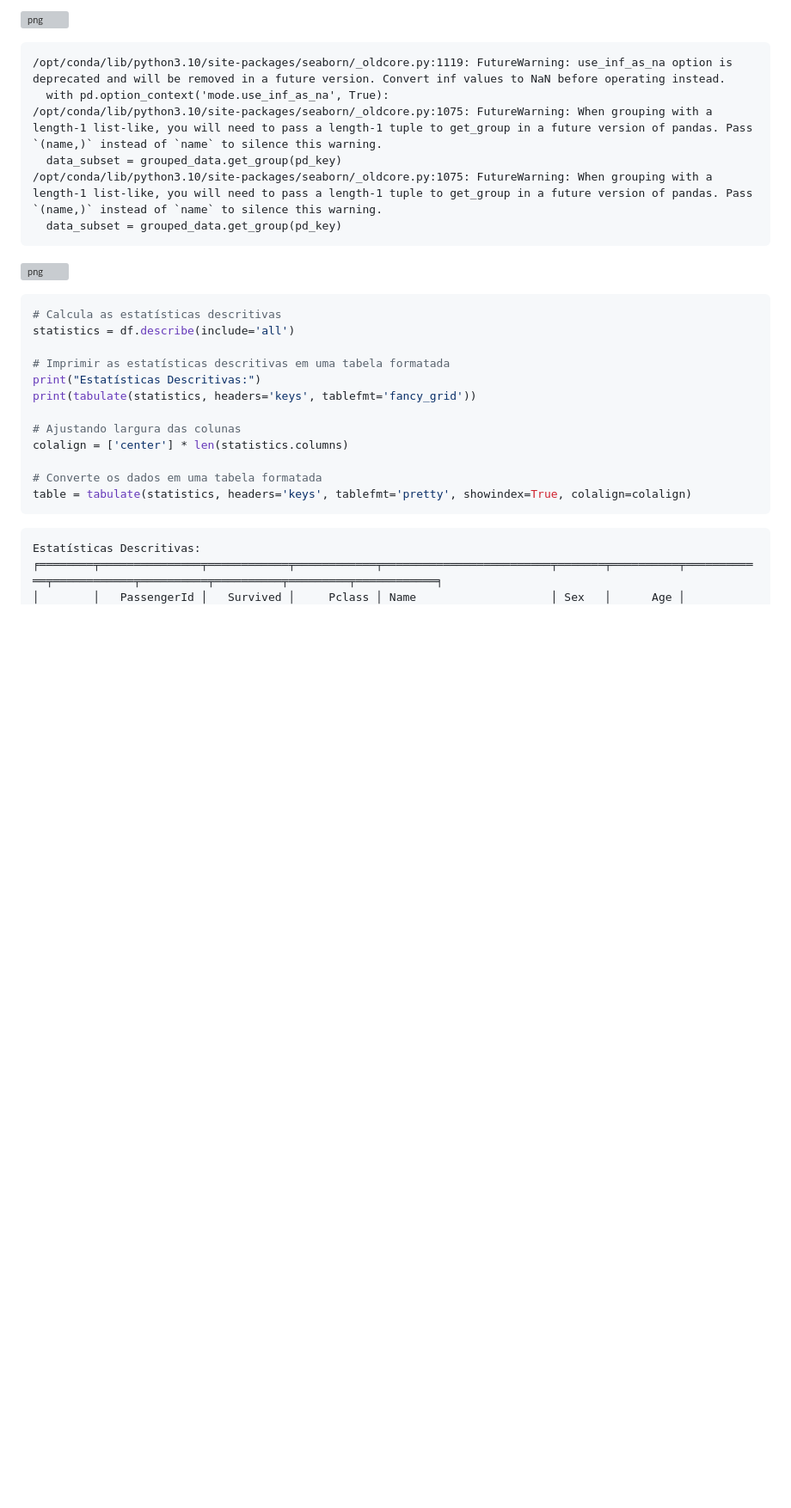
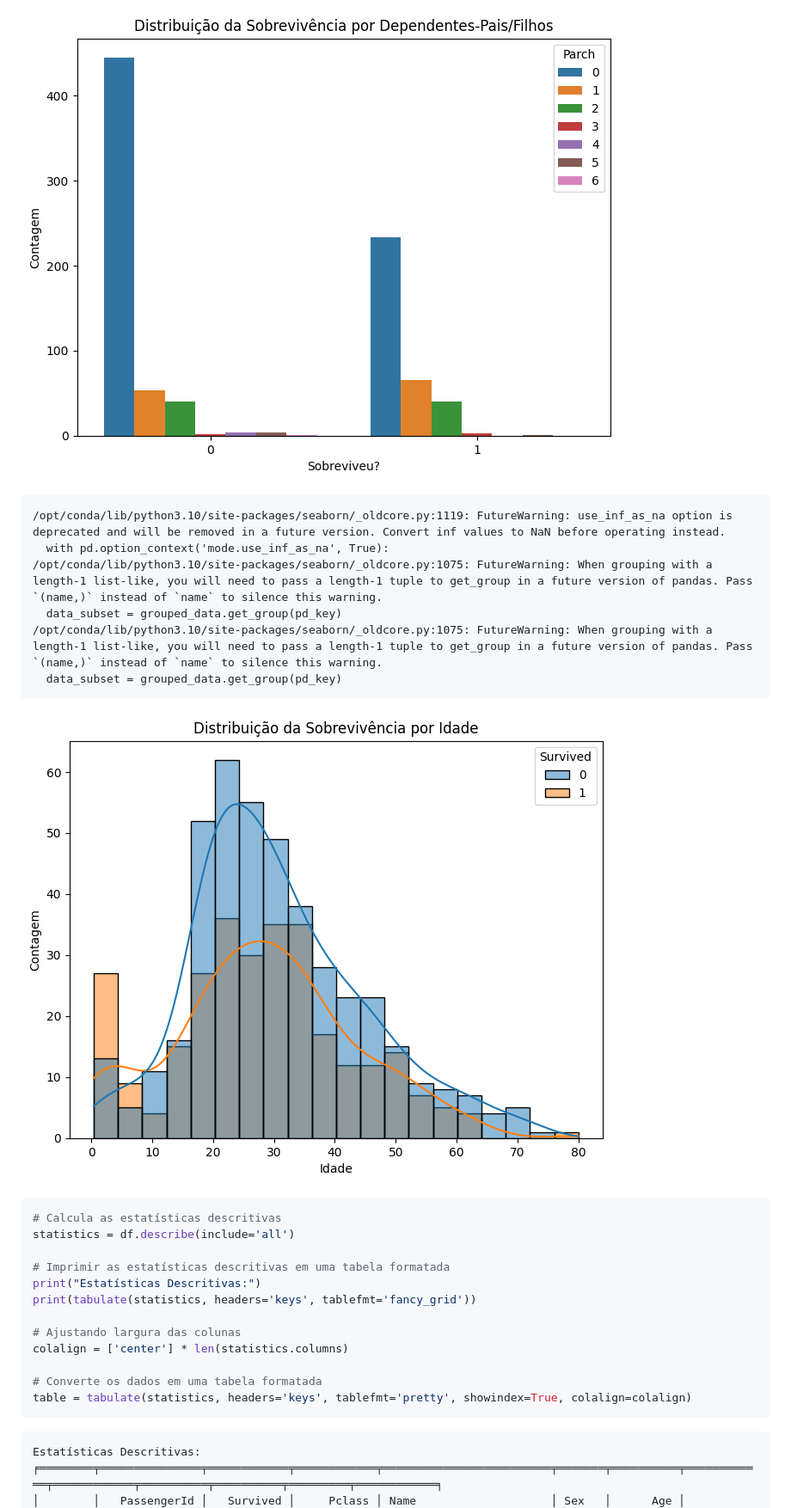
Before and after one commit to ICEI-PUC-Minas-PMV-SI/pmv-si-2024-1-pe7-t1-titanicsurvivalprediction_ex7-g1, a Markdown page: docs/notebook-g1-titanicsp.md, the part around one of its changes. Shown at 86% size. Drawn GitHub-style; blank space fills up the shorter version; grey boxes are pictures that could not be loaded.

Commit message:
Ajustes das imagens notebook-g1-titanicsp.md

```diff
--- a/docs/notebook-g1-titanicsp.md
+++ b/docs/notebook-g1-titanicsp.md
@@ -548,7 +548,7 @@ plt.show()
 
 
 
-![png](output_11_3.png)
+![](/docs/img/output_11_3.png)
 
 
 
@@ -562,7 +562,7 @@ plt.show()
 
 
 
-![png](output_11_5.png)
+![](/docs/img/output_11_5.png)
 
 
 
```
Also changed, not shown: other parts of docs/notebook-g1-titanicsp.md (+4 -4 lines).
